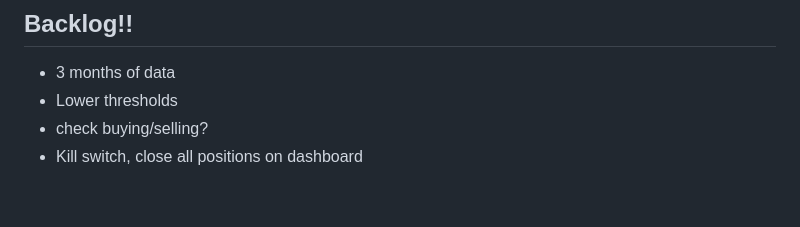
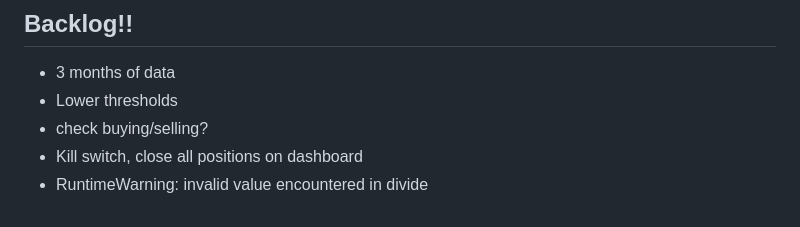
Before and after one commit to MidActionJax/midas, a Markdown page: docs/roadmap/roadmap.md, the part around one of its changes. Drawn GitHub-style.

```diff
--- a/docs/roadmap/roadmap.md
+++ b/docs/roadmap/roadmap.md
@@ -171,3 +171,4 @@ The Intelligence: We feed that flag into the Truth Engine. The ML model will the
 - Lower thresholds
 - check buying/selling?
 - Kill switch, close all positions on dashboard
+- RuntimeWarning: invalid value encountered in divide
```
Also changed, not shown: other parts of docs/roadmap/roadmap.md (+10 -10 lines), docs/roadmap/roadmap_mvp.md (+107 -0 lines).
